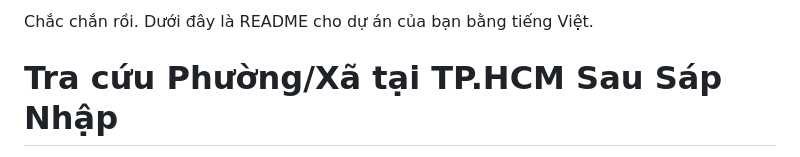
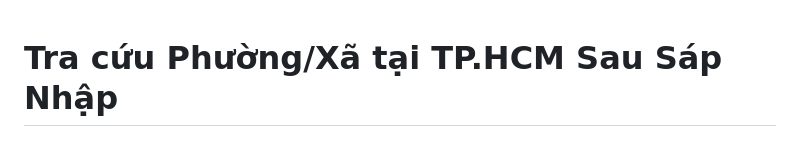
Before and after one commit to lqtue/phuongnao, a Markdown page: README.md, the part around the change. Rendered like a GitHub page.

```diff
--- a/README.md
+++ b/README.md
@@ -1,5 +1,3 @@
-Chắc chắn rồi. Dưới đây là README cho dự án của bạn bằng tiếng Việt.
-
 # Tra cứu Phường/Xã tại TP.HCM Sau Sáp Nhập
 
 Đây là một ứng dụng web đơn giản, một trang duy nhất giúp người dân tại Thành phố Hồ Chí Minh tìm kiếm thông tin về phường hoặc xã mới của mình sau đợt điều chỉnh địa giới hành chính toàn thành phố. Người dùng có thể tìm kiếm bằng tên phường/xã cũ hoặc mới, hoặc sử dụng vị trí GPS hiện tại để xác định đơn vị hành chính mới của mình.
```
